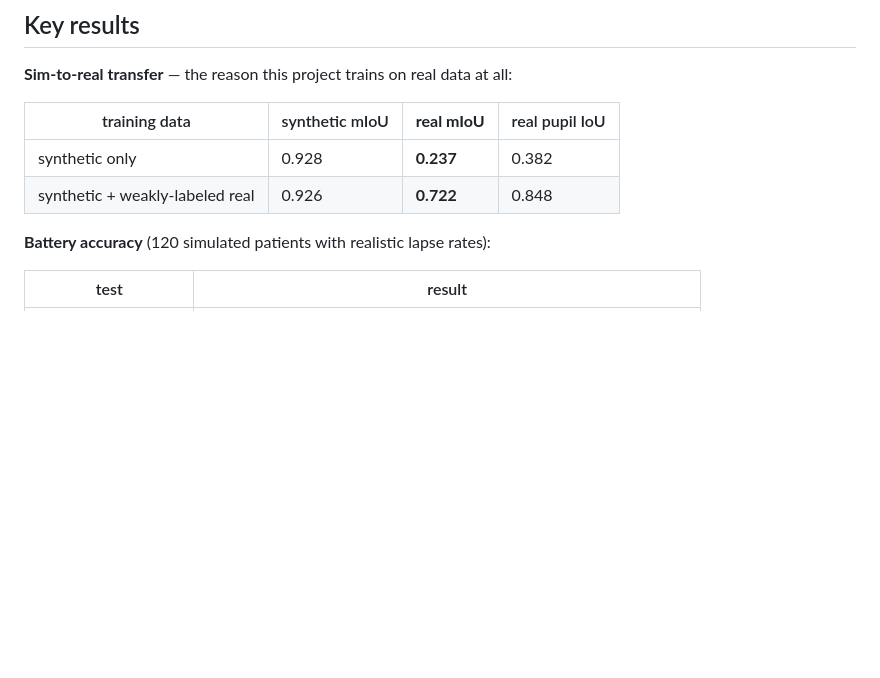
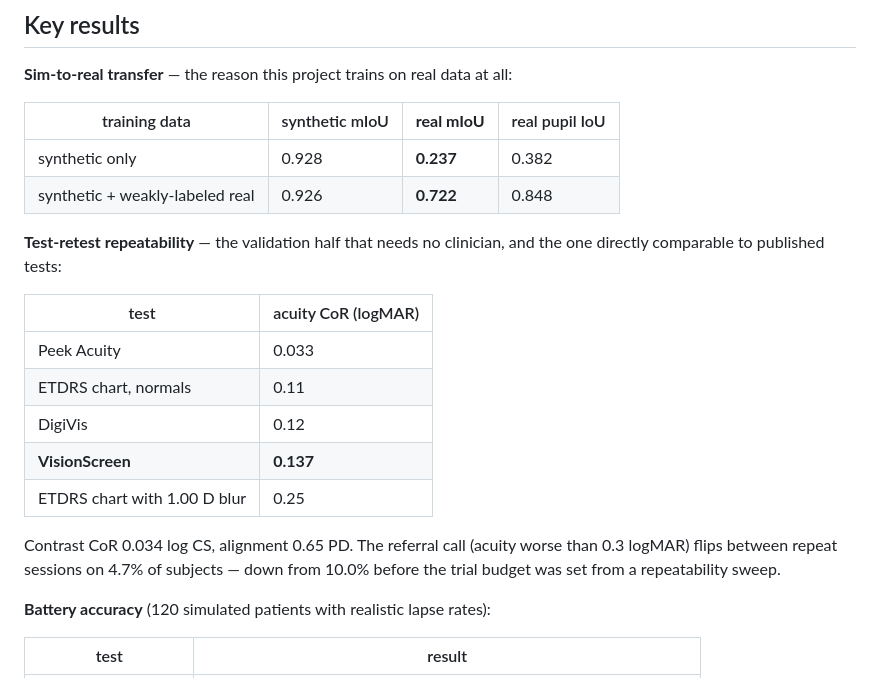
Before and after one commit to aaryanpatil2007/vision-screen, a Markdown page: README.md, the part around the change. Rendered like a GitHub page; blank space fills up the shorter version.

Commit message:
docs: README reports repeatability against published tests
Co-Authored-By: Claude Fable 5 <noreply@anthropic.com>

```diff
--- a/README.md
+++ b/README.md
@@ -61,6 +61,21 @@ report. Everything runs locally; the video never leaves the machine.
 |---|---|---|---|
 | synthetic only | 0.928 | **0.237** | 0.382 |
 | synthetic + weakly-labeled real | 0.926 | **0.722** | 0.848 |
+
+**Test-retest repeatability** — the validation half that needs no clinician,
+and the one directly comparable to published tests:
+
+| test | acuity CoR (logMAR) |
+|---|---|
+| Peek Acuity | 0.033 |
+| ETDRS chart, normals | 0.11 |
+| DigiVis | 0.12 |
+| **VisionScreen** | **0.137** |
+| ETDRS chart with 1.00 D blur | 0.25 |
+
+Contrast CoR 0.034 log CS, alignment 0.65 PD. The referral call (acuity worse
+than 0.3 logMAR) flips between repeat sessions on 4.7% of subjects — down from
+10.0% before the trial budget was set from a repeatability sweep.
 
 **Battery accuracy** (120 simulated patients with realistic lapse rates):
 
```
